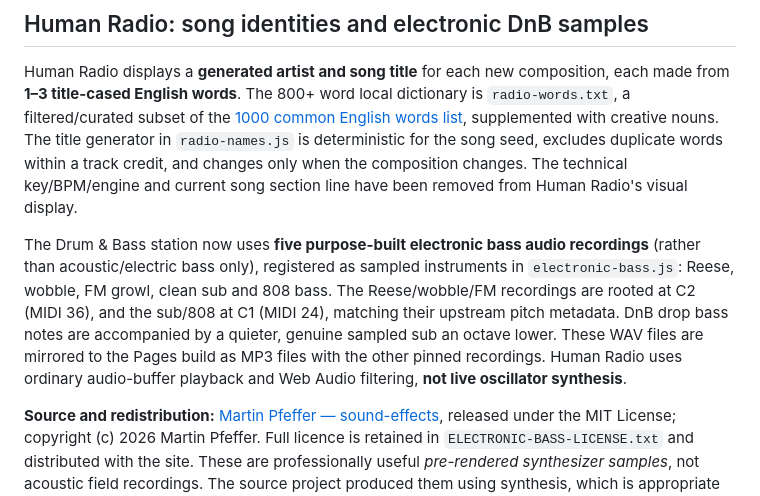
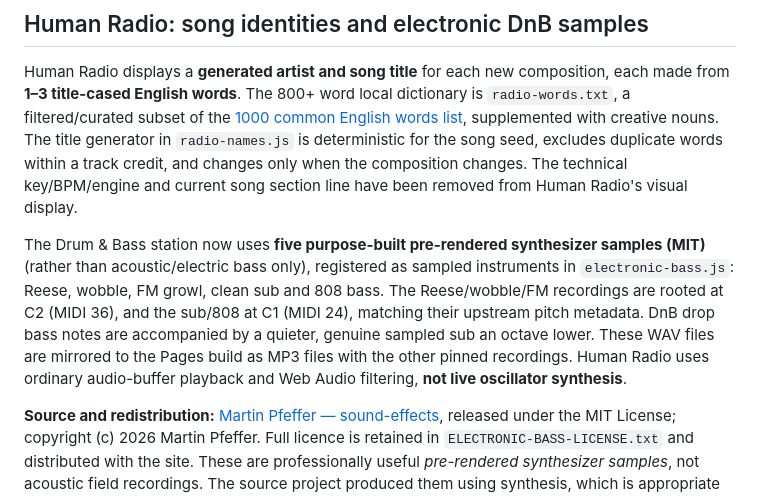
Before and after one commit to southernadd-cmyk/8bars, a Markdown page: README.md, the part around the change. Drawn GitHub-style.

Commit message:
Describe electronic bass sources accurately as pre-rendered MIT synth samples

```diff
--- a/README.md
+++ b/README.md
@@ -17,7 +17,7 @@ Deterministic eight-bar rule-based music composition with 12 channels. [Open the
 
 Human Radio displays a **generated artist and song title** for each new composition, each made from **1–3 title-cased English words**. The 800+ word local dictionary is `radio-words.txt`, a filtered/curated subset of the [1000 common English words list](https://github.com/powerlanguage/word-lists/blob/master/1000-most-common-words.txt), supplemented with creative nouns. The title generator in `radio-names.js` is deterministic for the song seed, excludes duplicate words within a track credit, and changes only when the composition changes. The technical key/BPM/engine and current song section line have been removed from Human Radio's visual display.
 
-The Drum & Bass station now uses **five purpose-built electronic bass audio recordings** (rather than acoustic/electric bass only), registered as sampled instruments in `electronic-bass.js`: Reese, wobble, FM growl, clean sub and 808 bass. The Reese/wobble/FM recordings are rooted at C2 (MIDI 36), and the sub/808 at C1 (MIDI 24), matching their upstream pitch metadata. DnB drop bass notes are accompanied by a quieter, genuine sampled sub an octave lower. These WAV files are mirrored to the Pages build as MP3 files with the other pinned recordings. Human Radio uses ordinary audio-buffer playback and Web Audio filtering, **not live oscillator synthesis**.
+The Drum & Bass station now uses **five purpose-built pre-rendered synthesizer samples (MIT)** (rather than acoustic/electric bass only), registered as sampled instruments in `electronic-bass.js`: Reese, wobble, FM growl, clean sub and 808 bass. The Reese/wobble/FM recordings are rooted at C2 (MIDI 36), and the sub/808 at C1 (MIDI 24), matching their upstream pitch metadata. DnB drop bass notes are accompanied by a quieter, genuine sampled sub an octave lower. These WAV files are mirrored to the Pages build as MP3 files with the other pinned recordings. Human Radio uses ordinary audio-buffer playback and Web Audio filtering, **not live oscillator synthesis**.
 
 **Source and redistribution:** [Martin Pfeffer — sound-effects](https://github.com/pepperonas/sound-effects/tree/3067d2d1e242e60571386cec87e0183dab6e9c9e/output/music/bass), released under the MIT License; copyright (c) 2026 Martin Pfeffer. Full licence is retained in `ELECTRONIC-BASS-LICENSE.txt` and distributed with the site. These are professionally useful *pre-rendered synthesizer samples*, not acoustic field recordings. The source project produced them using synthesis, which is appropriate to Reese/sub-bass timbres. Source files and their recorded MIDI root pitches are pinned and attributed in the catalogue.
 
```
